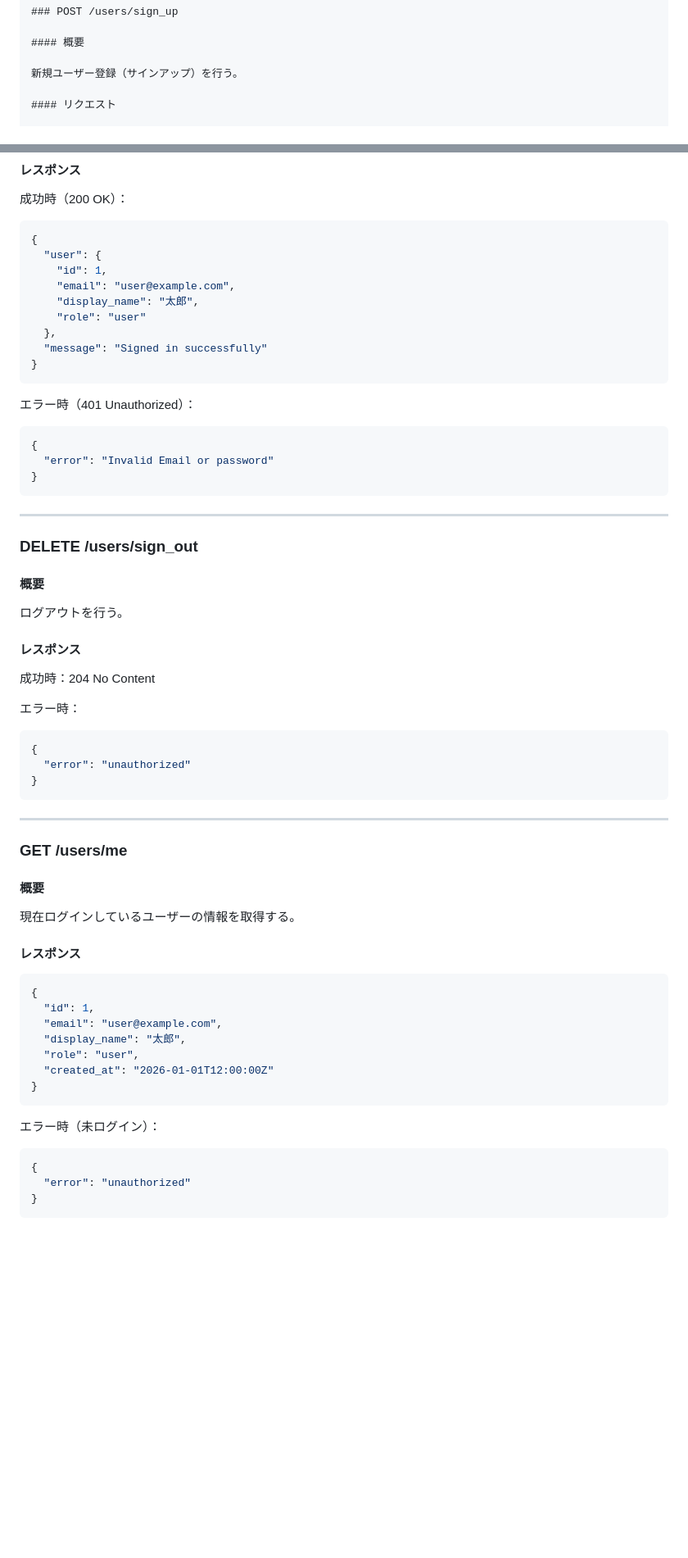
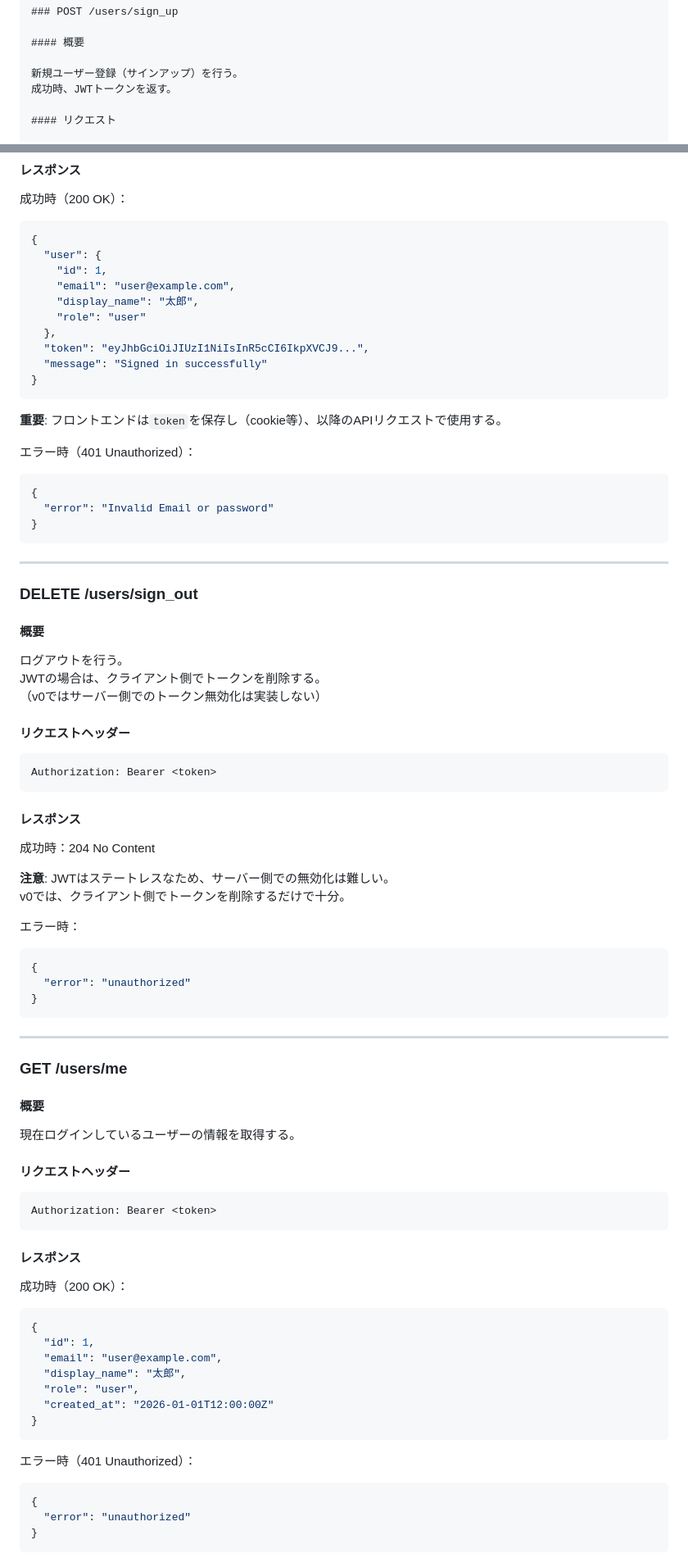
Before and after one commit to TGU-Devs/TGline, a Markdown page: docs/API.md, 2 parts joined by grey strips. Shown at 82% size. Drawn GitHub-style; blank space fills up the shorter version.

Commit message:
docs: enhance API documentation with detailed JWT authentication flow, token expiration, and request headers

````diff
--- a/docs/API.md
+++ b/docs/API.md
@@ -68,6 +91,7 @@ JWT（JSON Web Token）を使用したトークンベース認証。
 #### 概要
 
 新規ユーザー登録（サインアップ）を行う。
+成功時、JWTトークンを返す。
 
 #### リクエスト
 
@@ -144,9 +172,12 @@ JWT（JSON Web Token）を使用したトークンベース認証。
     "display_name": "太郎",
     "role": "user"
   },
+  "token": "eyJhbGciOiJIUzI1NiIsInR5cCI6IkpXVCJ9...",
   "message": "Signed in successfully"
 }
 ```
+
+**重要**: フロントエンドは`token`を保存し（cookie等）、以降のAPIリクエストで使用する。
 
 エラー時（401 Unauthorized）：
 
@@ -163,10 +194,21 @@ JWT（JSON Web Token）を使用したトークンベース認証。
 #### 概要
 
 ログアウトを行う。
+JWTの場合は、クライアント側でトークンを削除する。
+（v0ではサーバー側でのトークン無効化は実装しない）
+
+#### リクエストヘッダー
+
+```
+Authorization: Bearer <token>
+```
 
 #### レスポンス
 
 成功時：204 No Content
+
+**注意**: JWTはステートレスなため、サーバー側での無効化は難しい。
+v0では、クライアント側でトークンを削除するだけで十分。
 
 エラー時：
 
@@ -184,7 +226,15 @@ JWT（JSON Web Token）を使用したトークンベース認証。
 
 現在ログインしているユーザーの情報を取得する。
 
+#### リクエストヘッダー
+
+```
+Authorization: Bearer <token>
+```
+
 #### レスポンス
+
+成功時（200 OK）：
 
 ```json
 {
@@ -196,7 +246,7 @@ JWT（JSON Web Token）を使用したトークンベース認証。
 }
 ```
 
-エラー時（未ログイン）：
+エラー時（401 Unauthorized）：
 
 ```json
 {
````
Also changed, not shown: other parts of docs/API.md (+109 -4 lines).
